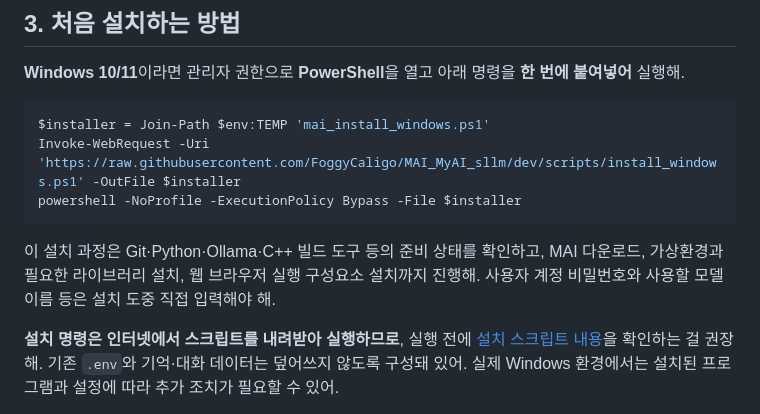
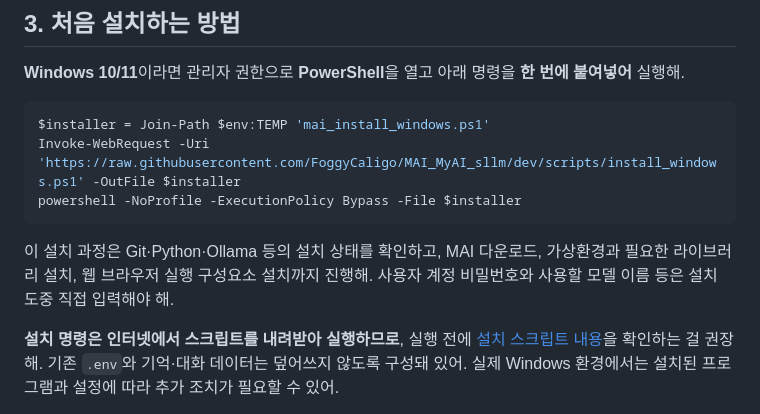
Before and after one commit to FoggyCaligo/MAI_MyAI_sllm, a Markdown page: README.md, the part around the change. Rendered like a GitHub page.

Commit message:
docs: remove obsolete MSVC requirement from README setup overview

````diff
--- a/README.md
+++ b/README.md
@@ -93,7 +93,7 @@ Invoke-WebRequest -Uri 'https://raw.githubusercontent.com/FoggyCaligo/MAI_MyAI_s
 powershell -NoProfile -ExecutionPolicy Bypass -File $installer
 ```
 
-이 설치 과정은 Git·Python·Ollama·C++ 빌드 도구 등의 준비 상태를 확인하고, MAI 다운로드, 가상환경과 필요한 라이브러리 설치, 웹 브라우저 실행 구성요소 설치까지 진행해. 사용자 계정 비밀번호와 사용할 모델 이름 등은 설치 도중 직접 입력해야 해.
+이 설치 과정은 Git·Python·Ollama 등의 설치 상태를 확인하고, MAI 다운로드, 가상환경과 필요한 라이브러리 설치, 웹 브라우저 실행 구성요소 설치까지 진행해. 사용자 계정 비밀번호와 사용할 모델 이름 등은 설치 도중 직접 입력해야 해.
 
 **설치 명령은 인터넷에서 스크립트를 내려받아 실행하므로**, 실행 전에 [설치 스크립트 내용](scripts/install_windows.ps1)을 확인하는 걸 권장해. 기존 `.env`와 기억·대화 데이터는 덮어쓰지 않도록 구성돼 있어. 실제 Windows 환경에서는 설치된 프로그램과 설정에 따라 추가 조치가 필요할 수 있어.
 
````
